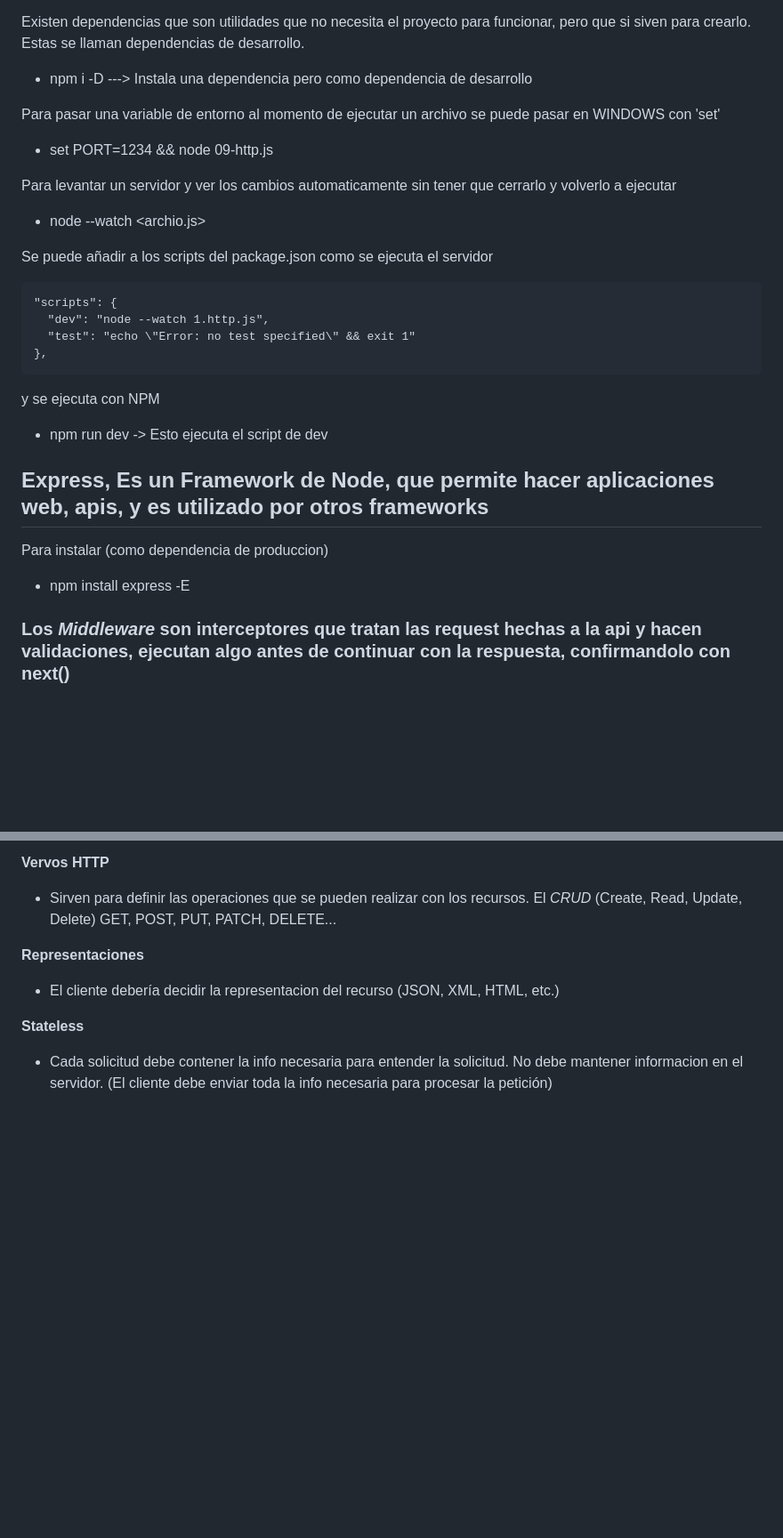
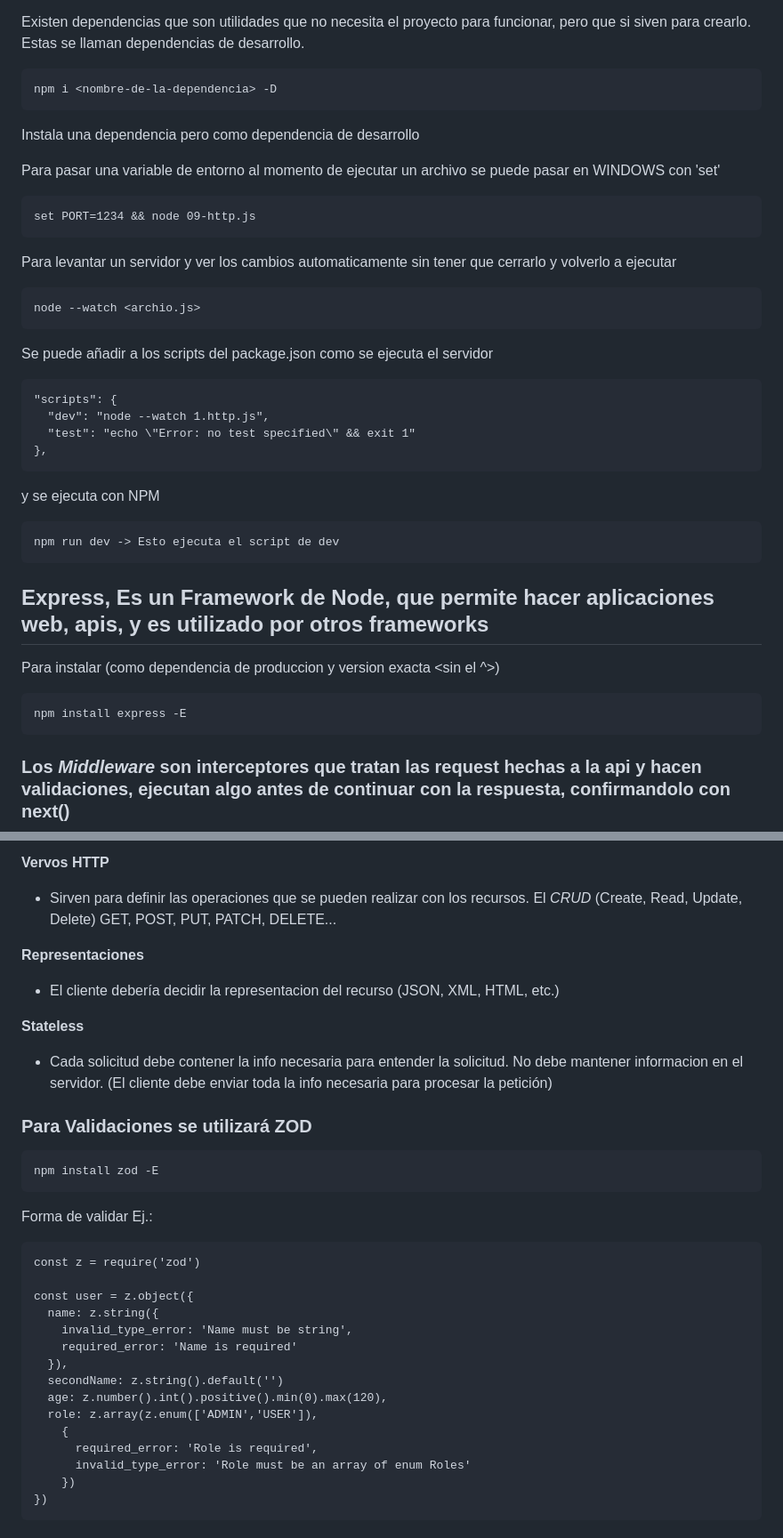
Before and after one commit to amf-dev-gh/curso-node-js, a Markdown page: README.md, 2 parts joined by grey strips. Shown at 89% size. GitHub-like rendering; blank space fills up the shorter version.

Commit message:
Actualizar README.md para mejorar la sección de comandos y agregar ejemplos de uso de ZOD para validaciones

````diff
--- a/README.md
+++ b/README.md
@@ -37,18 +37,23 @@ _Comandos básicos_
 Existen dependencias que son utilidades que no necesita el proyecto para funcionar, pero que si siven para crearlo.
 Estas se llaman dependencias de desarrollo.
 
-- npm i <nombre-de-la-dependencia> -D ---> Instala una dependencia pero como dependencia de desarrollo
+```
+npm i <nombre-de-la-dependencia> -D
+```
+Instala una dependencia pero como dependencia de desarrollo
 
 Para pasar una variable de entorno al momento de ejecutar un archivo se puede pasar en WINDOWS con 'set'
 
-- set PORT=1234 && node 09-http.js
+```
+set PORT=1234 && node 09-http.js
+```
 
 Para levantar un servidor y ver los cambios automaticamente sin tener que cerrarlo y volverlo a ejecutar
 
-- node --watch <archio.js>
-
+```
+node --watch <archio.js>
+```
 Se puede añadir a los scripts del package.json como se ejecuta el servidor
-
 ```
 "scripts": {
   "dev": "node --watch 1.http.js",
@@ -57,14 +62,17 @@ Se puede añadir a los scripts del package.json como se ejecuta el servidor
 ```
 
 y se ejecuta con NPM
-
-- npm run dev -> Esto ejecuta el script de dev
+```
+npm run dev -> Esto ejecuta el script de dev
+```
 
 ## **Express**, Es un Framework de Node, que permite hacer aplicaciones web, apis, y es utilizado por otros frameworks
 
-Para instalar (como dependencia de produccion)
+Para instalar (como dependencia de produccion y version exacta <sin el ^>)
 
-- npm install express -E
+```
+npm install express -E
+```
 
 ### Los _*Middleware*_ son interceptores que tratan las request hechas a la api y hacen validaciones, ejecutan algo antes de continuar con la respuesta, confirmandolo con next()
 
@@ -101,3 +109,29 @@ GET, POST, PUT, PATCH, DELETE...
 **Stateless**
 - Cada solicitud debe contener la info necesaria para entender la solicitud. No debe mantener informacion en el servidor.
 (El cliente debe enviar toda la info necesaria para procesar la petición)
+
+### Para Validaciones se utilizará **ZOD**
+
+```
+npm install zod -E
+```
+
+Forma de validar Ej.:
+
+```
+const z = require('zod')
+
+const user = z.object({
+  name: z.string({
+    invalid_type_error: 'Name must be string',
+    required_error: 'Name is required'
+  }),
+  secondName: z.string().default('')
+  age: z.number().int().positive().min(0).max(120),
+  role: z.array(z.enum(['ADMIN','USER']),
+    {
+      required_error: 'Role is required',
+      invalid_type_error: 'Role must be an array of enum Roles'
+    })
+})
+```
````
